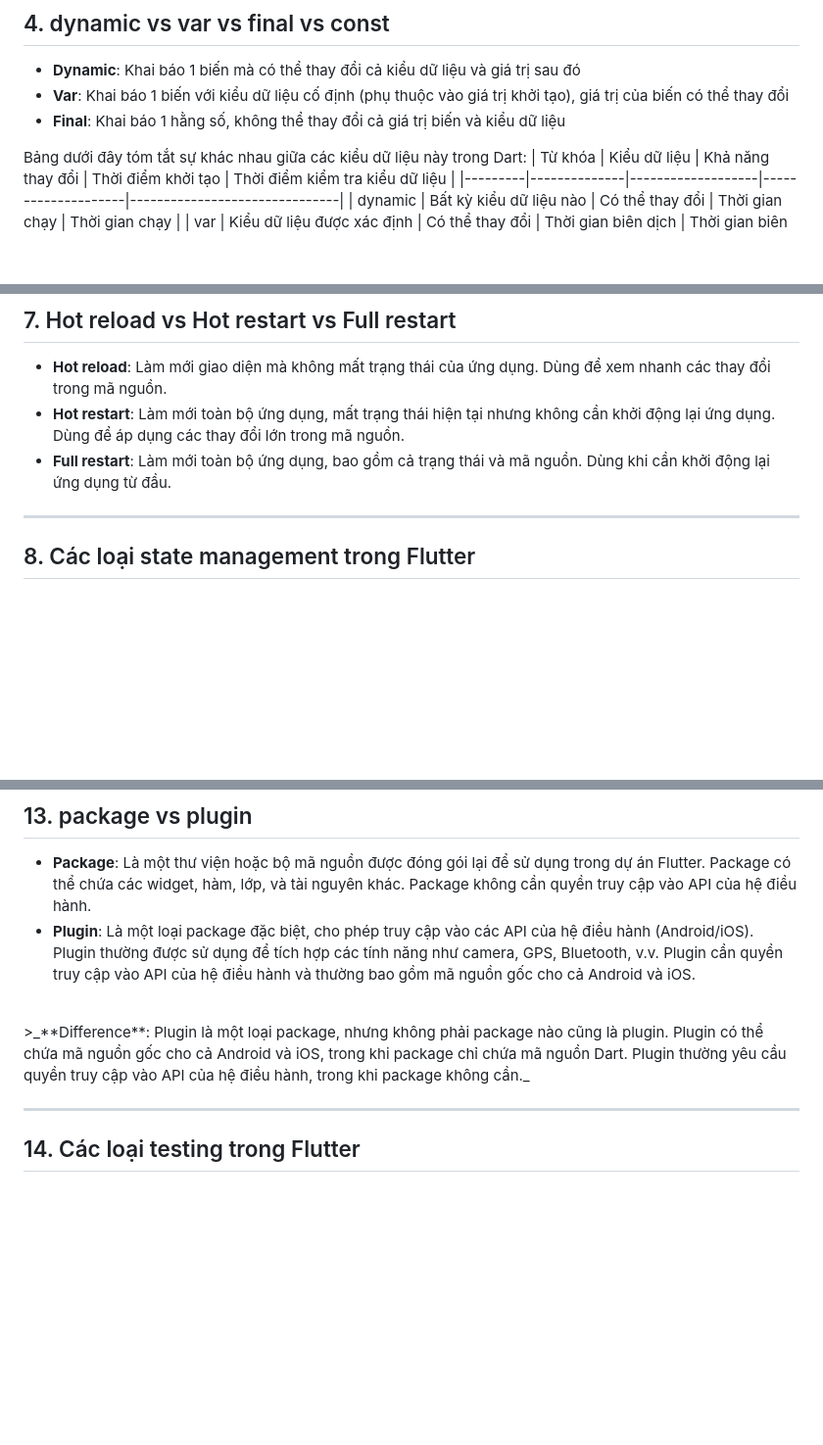
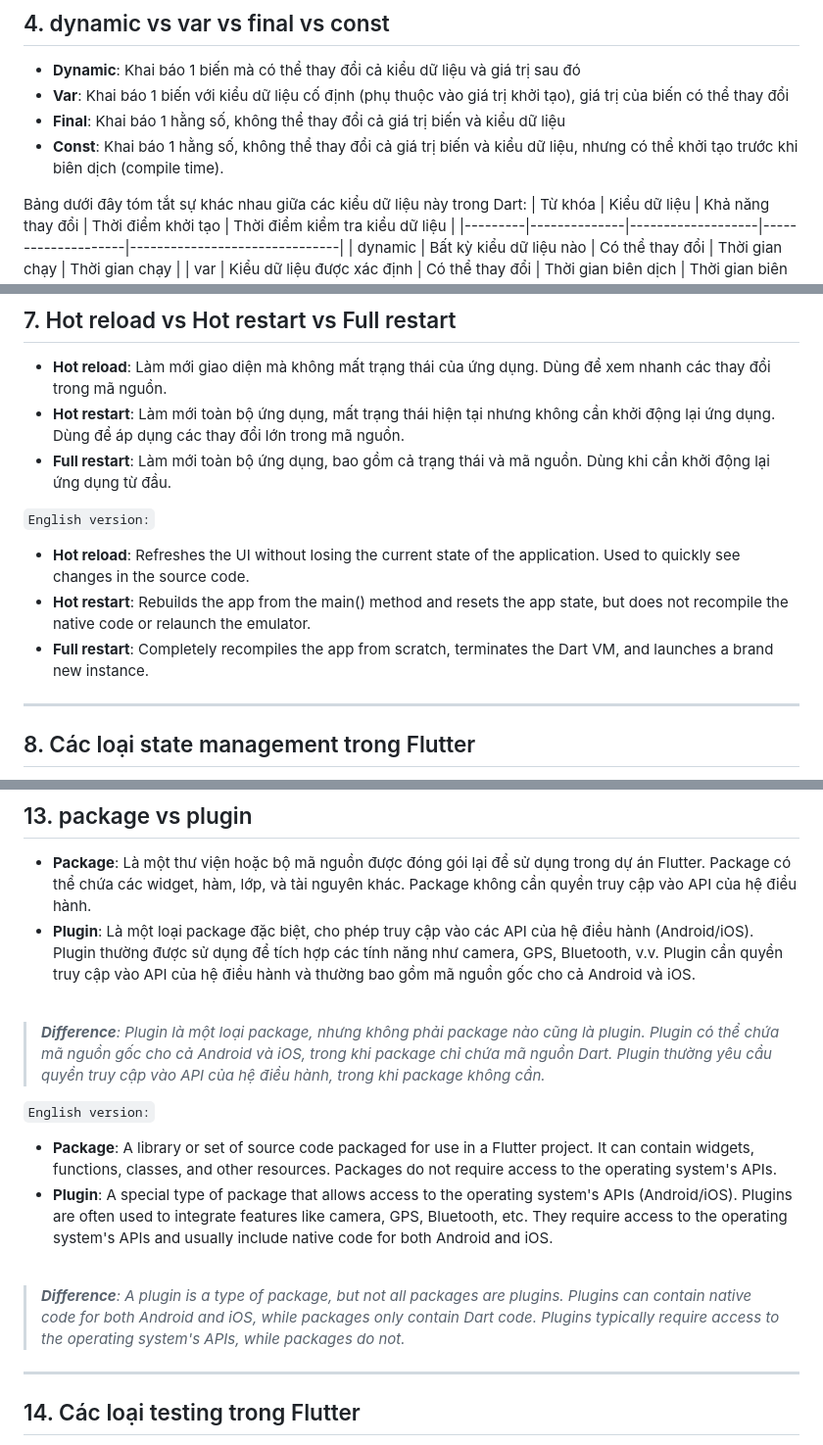
Before and after one commit to n-d-h/interview, a Markdown page: files/Flutter/2. Source 1.md, 3 parts joined by grey strips. Shown at 98% size. Drawn GitHub-style; blank space fills up the shorter version.

```diff
--- a/files/Flutter/2. Source 1.md
+++ b/files/Flutter/2. Source 1.md
@@ -38,6 +38,7 @@
 - **Dynamic**: Khai báo 1 biến mà có thể thay đổi cả kiểu dữ liệu và giá trị sau đó
 - **Var**: Khai báo 1 biến với kiểu dữ liệu cố định (phụ thuộc vào giá trị khởi tạo), giá trị của biến có thể thay đổi
 - **Final**: Khai báo 1 hằng số, không thể thay đổi cả giá trị biến và kiểu dữ liệu
+- **Const**: Khai báo 1 hằng số, không thể thay đổi cả giá trị biến và kiểu dữ liệu, nhưng có thể khởi tạo trước khi biên dịch (compile time).
 
 Bảng dưới đây tóm tắt sự khác nhau giữa các kiểu dữ liệu này trong Dart:
 | Từ khóa | Kiểu dữ liệu | Khả năng thay đổi | Thời điểm khởi tạo | Thời điểm kiểm tra kiểu dữ liệu |
@@ -86,6 +87,12 @@ Within the lifecycle of a Stateful widget, the following methods are called in o
 - **Hot reload**: Làm mới giao diện mà không mất trạng thái của ứng dụng. Dùng để xem nhanh các thay đổi trong mã nguồn.
 - **Hot restart**: Làm mới toàn bộ ứng dụng, mất trạng thái hiện tại nhưng không cần khởi động lại ứng dụng. Dùng để áp dụng các thay đổi lớn trong mã nguồn.
 - **Full restart**: Làm mới toàn bộ ứng dụng, bao gồm cả trạng thái và mã nguồn. Dùng khi cần khởi động lại ứng dụng từ đầu.
+
+`English version:`
+
+- **Hot reload**: Refreshes the UI without losing the current state of the application. Used to quickly see changes in the source code.
+- **Hot restart**: Rebuilds the app from the main() method and resets the app state, but does not recompile the native code or relaunch the emulator.
+- **Full restart**: Completely recompiles the app from scratch, terminates the Dart VM, and launches a brand new instance.
 
 ---
 
@@ -147,7 +154,16 @@ Within the lifecycle of a Stateful widget, the following methods are called in o
 - **Package**: Là một thư viện hoặc bộ mã nguồn được đóng gói lại để sử dụng trong dự án Flutter. Package có thể chứa các widget, hàm, lớp, và tài nguyên khác. Package không cần quyền truy cập vào API của hệ điều hành.
 - **Plugin**: Là một loại package đặc biệt, cho phép truy cập vào các API của hệ điều hành (Android/iOS). Plugin thường được sử dụng để tích hợp các tính năng như camera, GPS, Bluetooth, v.v. Plugin cần quyền truy cập vào API của hệ điều hành và thường bao gồm mã nguồn gốc cho cả Android và iOS.
 <br/>
+
 >_**Difference**: Plugin là một loại package, nhưng không phải package nào cũng là plugin. Plugin có thể chứa mã nguồn gốc cho cả Android và iOS, trong khi package chỉ chứa mã nguồn Dart. Plugin thường yêu cầu quyền truy cập vào API của hệ điều hành, trong khi package không cần._
+
+`English version:`
+
+- **Package**: A library or set of source code packaged for use in a Flutter project. It can contain widgets, functions, classes, and other resources. Packages do not require access to the operating system's APIs.
+- **Plugin**: A special type of package that allows access to the operating system's APIs (Android/iOS). Plugins are often used to integrate features like camera, GPS, Bluetooth, etc. They require access to the operating system's APIs and usually include native code for both Android and iOS.
+<br/>
+
+>_**Difference**: A plugin is a type of package, but not all packages are plugins. Plugins can contain native code for both Android and iOS, while packages only contain Dart code. Plugins typically require access to the operating system's APIs, while packages do not._
 
 
 ---
```
